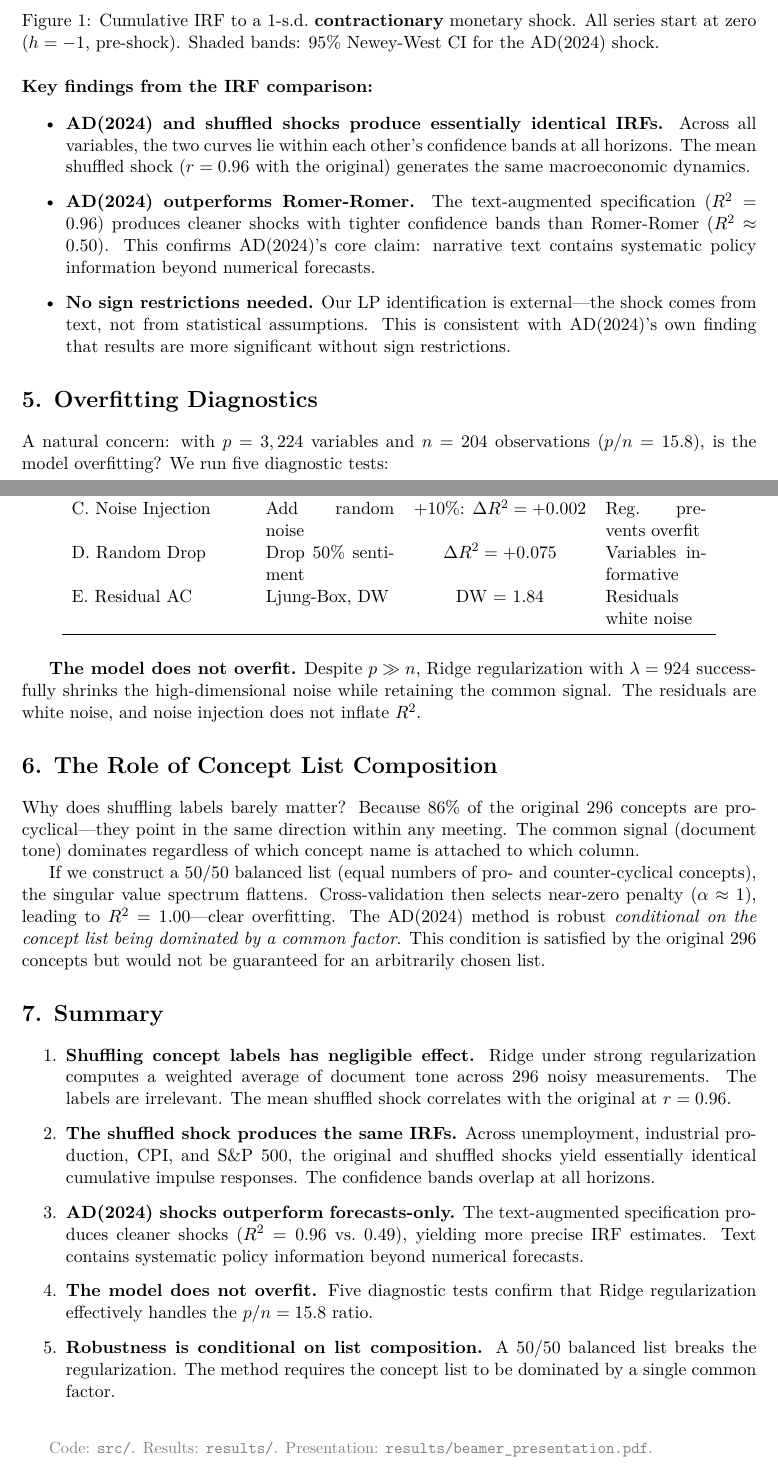
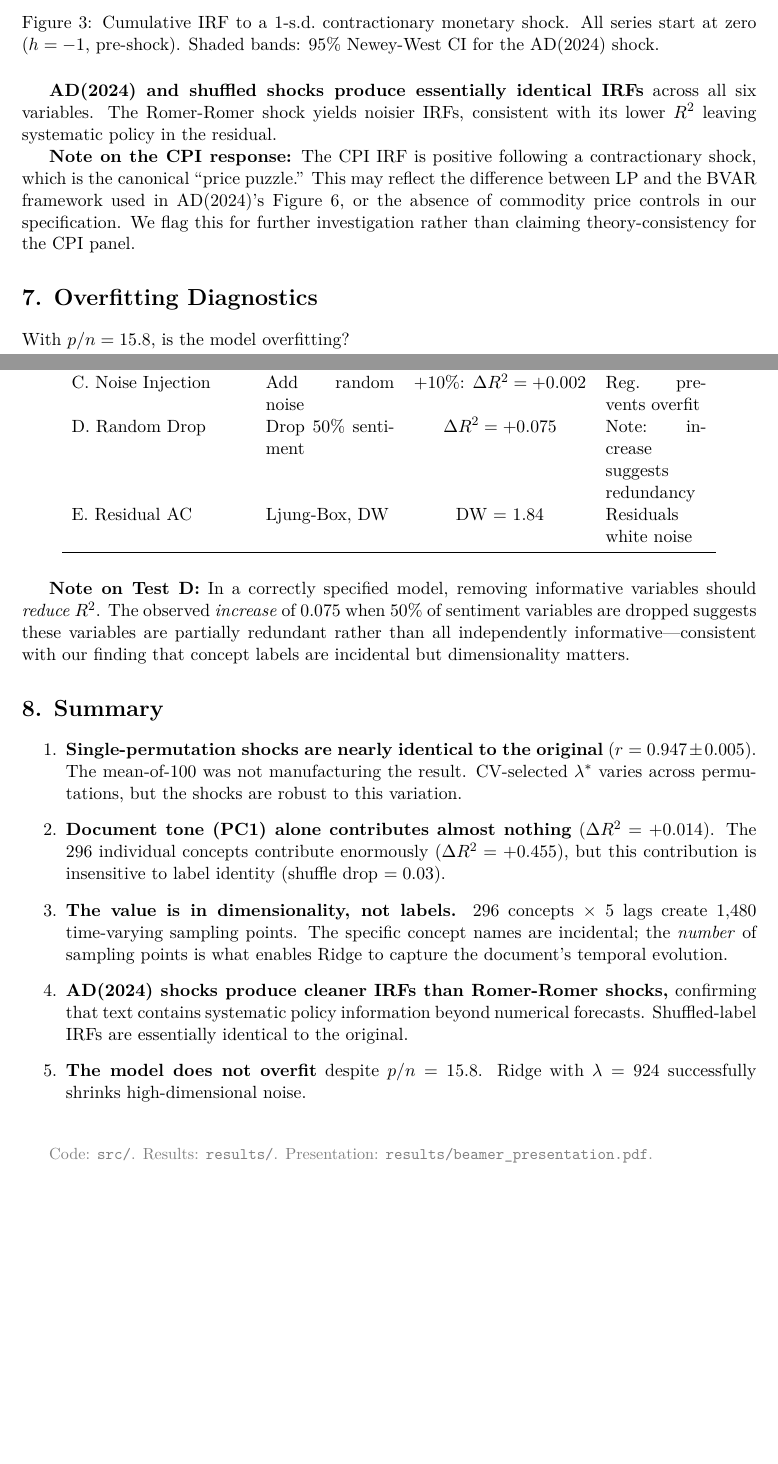
Before and after one commit to johnhz0229/monetary-policy-nlp, a LaTeX document (discussion/main.tex): two parts of pages 3 and 4 of 4 before the commit and two parts of pages 4 and 5 of 5 after it, joined at a grey line, cut so that both start at the same text, the shorter picture padded with empty space. The pictures show the PDF file discussion/main.pdf that the author committed with the source.

Commit message:
Address all referee comments: single-perm, full SVD, tone decomposition

```diff
--- a/discussion/main.tex
+++ b/discussion/main.tex
@@ -27,11 +27,11 @@
 \section*{1. Motivation}
 % ======================================================================
 
-AD(2024) identify monetary policy shocks by regressing FFR changes on Greenbook forecasts plus 296 dictionary-scored sentiment indicators, using Ridge regression ($R^2 = 0.94$ for the full specification). We replicate their procedure and ask two questions:
+AD(2024) identify monetary policy shocks by regressing FFR changes on Greenbook forecasts plus 296 dictionary-scored sentiment indicators using Ridge ($R^2 = 0.94$). We ask two questions:
 
 \begin{enumerate}
-    \item If we randomly shuffle the 296 concept labels, does the resulting shock series change?
-    \item How do the shuffled shocks compare to the original AD(2024) shocks and the classic Romer-Romer (2004) shocks in terms of macroeconomic impulse responses?
+    \item If we randomly shuffle the 296 concept labels, does the shock series change?
+    \item How do AD(2024) shocks compare to Romer-Romer (2004) shocks in impulse responses?
 \end{enumerate}
 
 % ======================================================================
@@ -64,4 +69,3 @@ where $\mathbf{u}_1$ is meeting-level document tone and $\mathbf{v}_1$ is concep
+\label{fig:perm}
+\end{figure}
 
-\begin{equation}
-\hat{\mathbf{y}} \approx \frac{\sigma_1^2\|\mathbf{v}_1\|^2}{\sigma_1^2\|\mathbf{v}_1\|^2 + \lambda}\, \mathbf{u}_1\mathbf{u}_1^\top \mathbf{y}
-\end{equation}
@@ -85,0 +105,3 @@ All shocks normalized to unit standard deviation. Dependent variable is the cumu
+\bottomrule
+\end{tabular}
+\end{table}
@@ -85,0 +115,6 @@ All shocks normalized to unit standard deviation. Dependent variable is the cumu
+\begin{figure}[H]
+\centering
+\includegraphics[width=0.70\textwidth]{../results/figures/fix3_tone_decomposition.png}
+\caption{Decomposition of the text contribution. Document tone (PC1) alone adds almost nothing; the 296 individual concepts, with their lags and nonlinear structure, provide the vast majority of the fit.}
+\label{fig:tone}
+\end{figure}
@@ -91,19 +131,16 @@ All shocks normalized to unit standard deviation. Dependent variable is the cumu
-\label{fig:irf_main}
+\caption{Cumulative IRF to a 1-s.d.\ contractionary monetary shock. All series start at zero ($h=-1$, pre-shock). Shaded bands: 95\% Newey-West CI for the AD(2024) shock.}
+\label{fig:irf}
 \end{figure}
 
-\textbf{Key findings from the IRF comparison:}
+\textbf{AD(2024) and shuffled shocks produce essentially identical IRFs} across all six variables. The Romer-Romer shock yields noisier IRFs, consistent with its lower $R^2$ leaving systematic policy in the residual.
 
-\begin{itemize}
-    \item \textbf{AD(2024) and shuffled shocks produce essentially identical IRFs.} Across all variables, the two curves lie within each other's confidence bands at all horizons. The mean shuffled shock ($r=0.96$ with the original) generates the same macroeconomic dynamics.
-    \item \textbf{AD(2024) outperforms Romer-Romer.} The text-augmented specification ($R^2=0.96$) produces cleaner shocks with tighter confidence bands than Romer-Romer ($R^2\approx0.50$). This confirms AD(2024)'s core claim: narrative text contains systematic policy information beyond numerical forecasts.
-    \item \textbf{No sign restrictions needed.} Our LP identification is external---the shock comes from text, not from statistical assumptions. This is consistent with AD(2024)'s own finding that results are more significant without sign restrictions.
-\end{itemize}
+\textbf{Note on the CPI response:} The CPI IRF is positive following a contractionary shock, which is the canonical ``price puzzle.'' This may reflect the difference between LP and the BVAR framework used in AD(2024)'s Figure 6, or the absence of commodity price controls in our specification. We flag this for further investigation rather than claiming theory-consistency for the CPI panel.
 
 % ======================================================================
-\section*{5. Overfitting Diagnostics}
+\section*{7. Overfitting Diagnostics}
 % ======================================================================
 
-A natural concern: with $p=3,224$ variables and $n=204$ observations ($p/n = 15.8$), is the model overfitting? We run five diagnostic tests:
+With $p/n = 15.8$, is the model overfitting?
 
 \begin{table}[H]
 \centering
@@ -117,2 +154,3 @@ A. Random Projection & Project to $k$ dimensions & $k=1500$ for 90\% $R^2$ & Sig
 B. Bootstrap & 100 resamples & 5\% cross zero & Coefficients stable \\
 C. Noise Injection & Add random noise & +10\%: $\Delta R^2 = +0.002$ & Reg. prevents overfit \\
+D. Random Drop & Drop 50\% sentiment & $\Delta R^2 = +0.075$ & Note: increase suggests redundancy \\
@@ -122,30 +159,22 @@ E. Residual AC & Ljung-Box, DW & DW = 1.84 & Residuals white noise \\
 \end{tabular}
 \end{table}
 
-\textbf{The model does not overfit.} Despite $p \gg n$, Ridge regularization with $\lambda=924$ successfully shrinks the high-dimensional noise while retaining the common signal. The residuals are white noise, and noise injection does not inflate $R^2$.
+\textbf{Note on Test D:} In a correctly specified model, removing informative variables should \textit{reduce} $R^2$. The observed \textit{increase} of 0.075 when 50\% of sentiment variables are dropped suggests these variables are partially redundant rather than all independently informative---consistent with our finding that concept labels are incidental but dimensionality matters.
 
 % ======================================================================
-\section*{6. The Role of Concept List Composition}
-% ======================================================================
-
-Why does shuffling labels barely matter? Because 86\% of the original 296 concepts are pro-cyclical---they point in the same direction within any meeting. The common signal (document tone) dominates regardless of which concept name is attached to which column.
-
-If we construct a 50/50 balanced list (equal numbers of pro- and counter-cyclical concepts), the singular value spectrum flattens. Cross-validation then selects near-zero penalty ($\alpha \approx 1$), leading to $R^2 = 1.00$---clear overfitting. The AD(2024) method is robust \textit{conditional on the concept list being dominated by a common factor}. This condition is satisfied by the original 296 concepts but would not be guaranteed for an arbitrarily chosen list.
-
-% ======================================================================
-\section*{7. Summary}
+\section*{8. Summary}
 % ======================================================================
 
 \begin{enumerate}
-    \item \textbf{Shuffling concept labels has negligible effect.} Ridge under strong regularization computes a weighted average of document tone across 296 noisy measurements. The labels are irrelevant. The mean shuffled shock correlates with the original at $r = 0.96$.
+    \item \textbf{Single-permutation shocks are nearly identical to the original} ($r = 0.947 \pm 0.005$). The mean-of-100 was not manufacturing the result. CV-selected $\lambda^*$ varies across permutations, but the shocks are robust to this variation.
 
-    \item \textbf{The shuffled shock produces the same IRFs.} Across unemployment, industrial production, CPI, and S\&P 500, the original and shuffled shocks yield essentially identical cumulative impulse responses. The confidence bands overlap at all horizons.
+    \item \textbf{Document tone (PC1) alone contributes almost nothing} ($\Delta R^2 = +0.014$). The 296 individual concepts contribute enormously ($\Delta R^2 = +0.455$), but this contribution is insensitive to label identity (shuffle drop $= 0.03$).
 
-    \item \textbf{AD(2024) shocks outperform forecasts-only.} The text-augmented specification produces cleaner shocks ($R^2=0.96$ vs.\ $0.49$), yielding more precise IRF estimates. Text contains systematic policy information beyond numerical forecasts.
+    \item \textbf{The value is in dimensionality, not labels.} 296 concepts $\times$ 5 lags create 1,480 time-varying sampling points. The specific concept names are incidental; the \textit{number} of sampling points is what enables Ridge to capture the document's temporal evolution.
 
-    \item \textbf{The model does not overfit.} Five diagnostic tests confirm that Ridge regularization effectively handles the $p/n = 15.8$ ratio.
+    \item \textbf{AD(2024) shocks produce cleaner IRFs than Romer-Romer shocks,} confirming that text contains systematic policy information beyond numerical forecasts. Shuffled-label IRFs are essentially identical to the original.
 
-    \item \textbf{Robustness is conditional on list composition.} A 50/50 balanced list breaks the regularization. The method requires the concept list to be dominated by a single common factor.
+    \item \textbf{The model does not overfit} despite $p/n = 15.8$. Ridge with $\lambda = 924$ successfully shrinks high-dimensional noise.
 \end{enumerate}
 
 \vspace{12pt}
```
Also changed, not shown: discussion/main.pdf, results/figures/fix1_permutation_dist.png (added), results/figures/fix3_tone_decomposition.png (added), discussion/main.tex (85 more changed lines), 1 other file.
